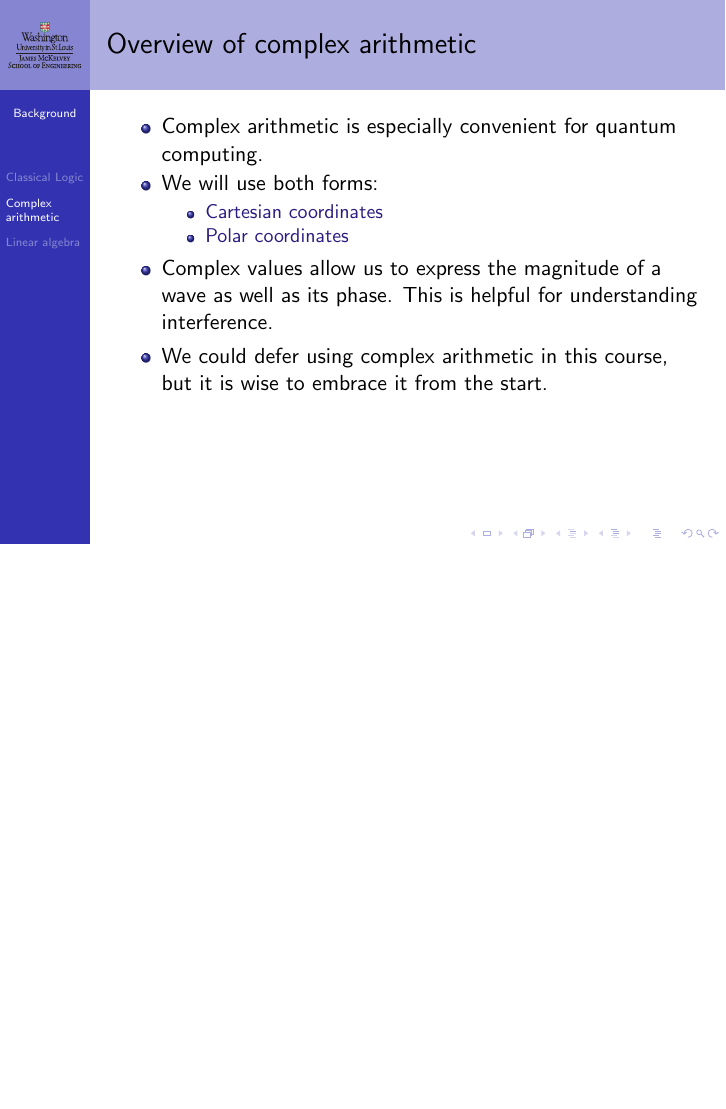
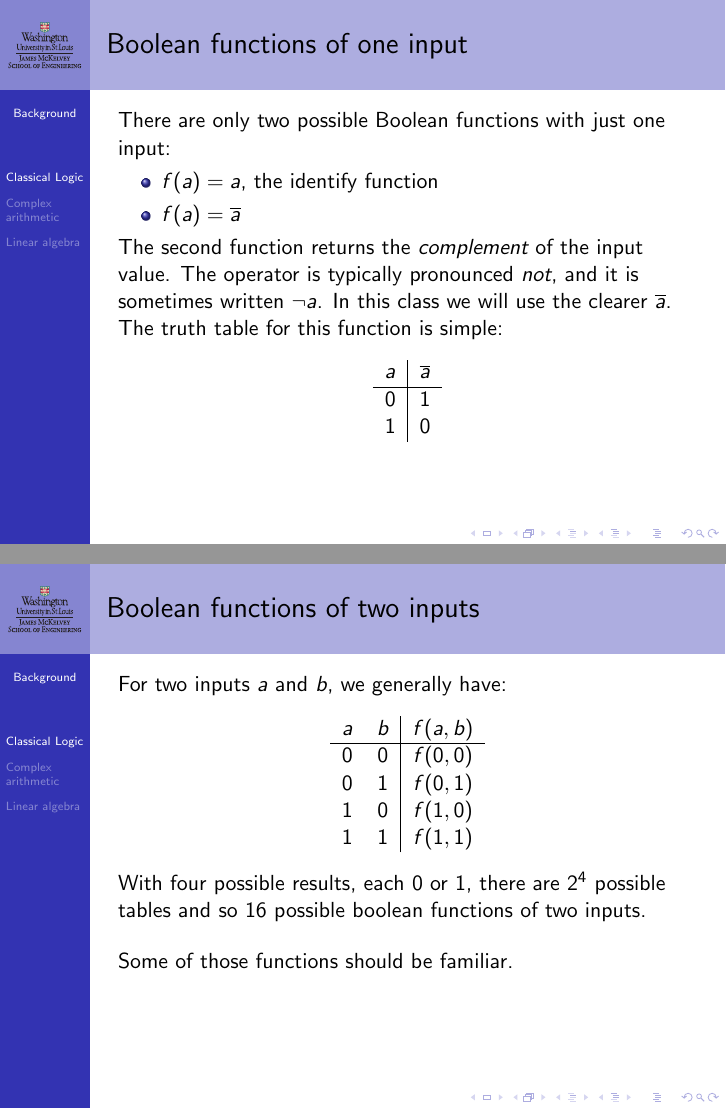
Before and after one commit to ProfRonCytron/ZeboCopy, LaTeX slides (single.tex, which reads 1.tex): page 3 of 4 before the commit and pages 3 and 4 of 9 after it, the two joined at a grey line, the shorter picture padded with empty space. Compiled offline with pdfLaTeX.

Commit message:
Updates from Overleaf

```diff
--- a/1.tex
+++ b/1.tex
@@ -27 +28,43 @@
 
+
+\begin{frame}{Boolean functions of one input}
+There are only two possible Boolean functions with just one input:
+\begin{itemize}
+    \item $f(a) = a$, the identify function
+    \item $f(a) = \Not{a}$
+\end{itemize}
+The second function returns the \emph{complement} of the input value.  The operator is typically pronounced \emph{not}, and it is sometimes written $\neg a$.  In this class we will use the clearer \Not{a}.
+
+The truth table for this function is simple:
+\begin{center}
+\begin{tabular}{c|c}
+$a$  & \Not{a} \\
+\hline
+\Zero{} & \One{} \\
+\One{} & \Zero{} \\
+\end{tabular}
+\end{center}
+
+\end{frame}
+
+\def\BTable#1#2#3#4#5{%
+\begin{center}
+\begin{tabular}{cc|c}
+$a$ & $b$ & \ensuremath{#1} \\
+\hline
+\Zero{} & \Zero{} & \ensuremath{#2} \\
+\Zero{} & \One{} & \ensuremath{#3} \\
+\One{} & \Zero{} & \ensuremath{#4} \\
+\One{} & \One{} & \ensuremath{#5} \\
+\end{tabular}
+\end{center}
+}
+\begin{frame}{Boolean functions of two inputs}
+For two inputs $a$ and $b$, we generally have:
+\BTable{f(a,b)}{f(0,0)}{f(0,1)}{f(1,0)}{f(1,1)}
+With four possible results, each \Zero{} or \One{}, there are $2^4$ possible tables and so 16 possible boolean functions of two inputs.
+\BigSkip{}
+Some of those functions should be familiar.
+
+
+\end{frame}
```
Also changed, not shown: 0.tex (+4 -12 lines), single.tex (+14 -0 lines), 1.tex (40 more changed lines).
